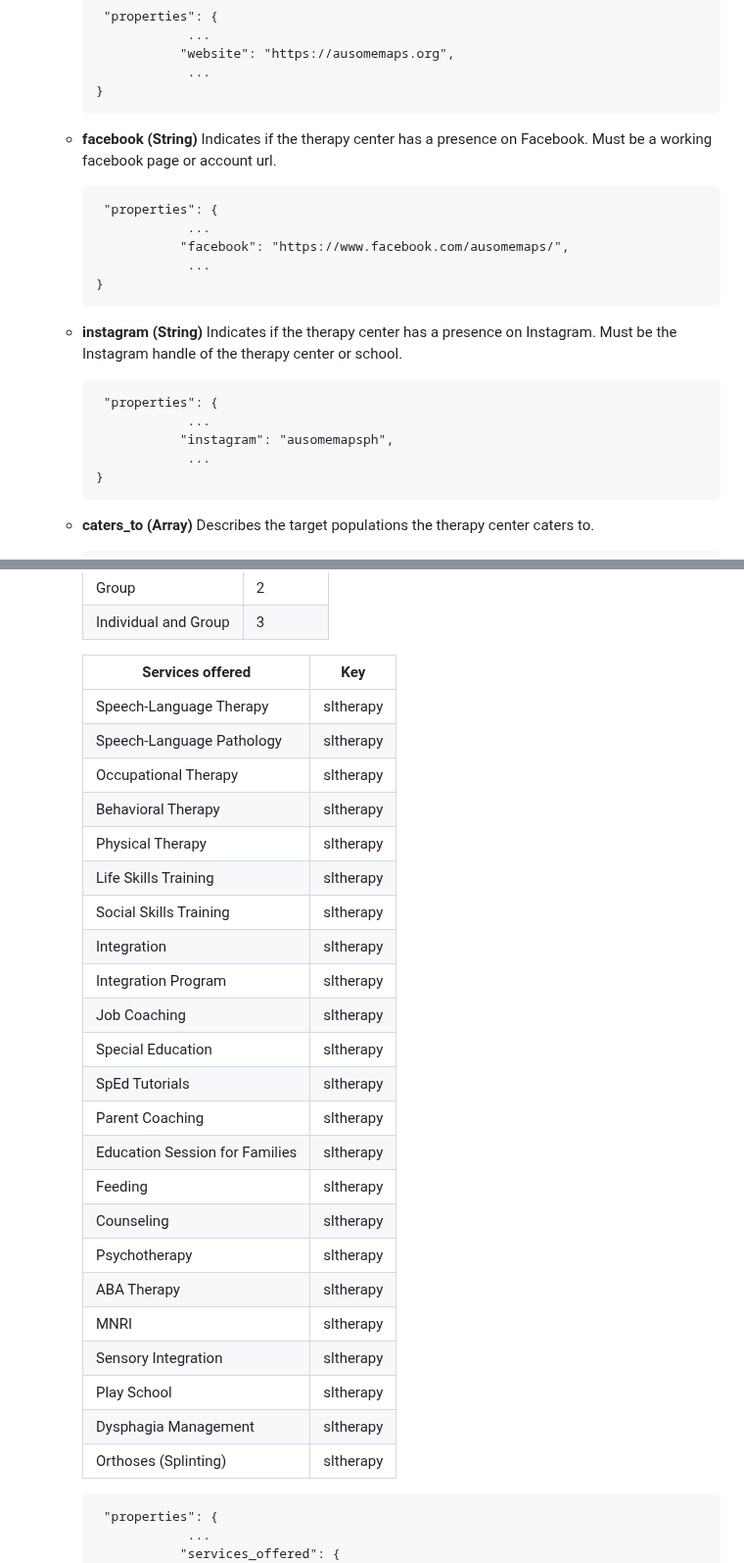
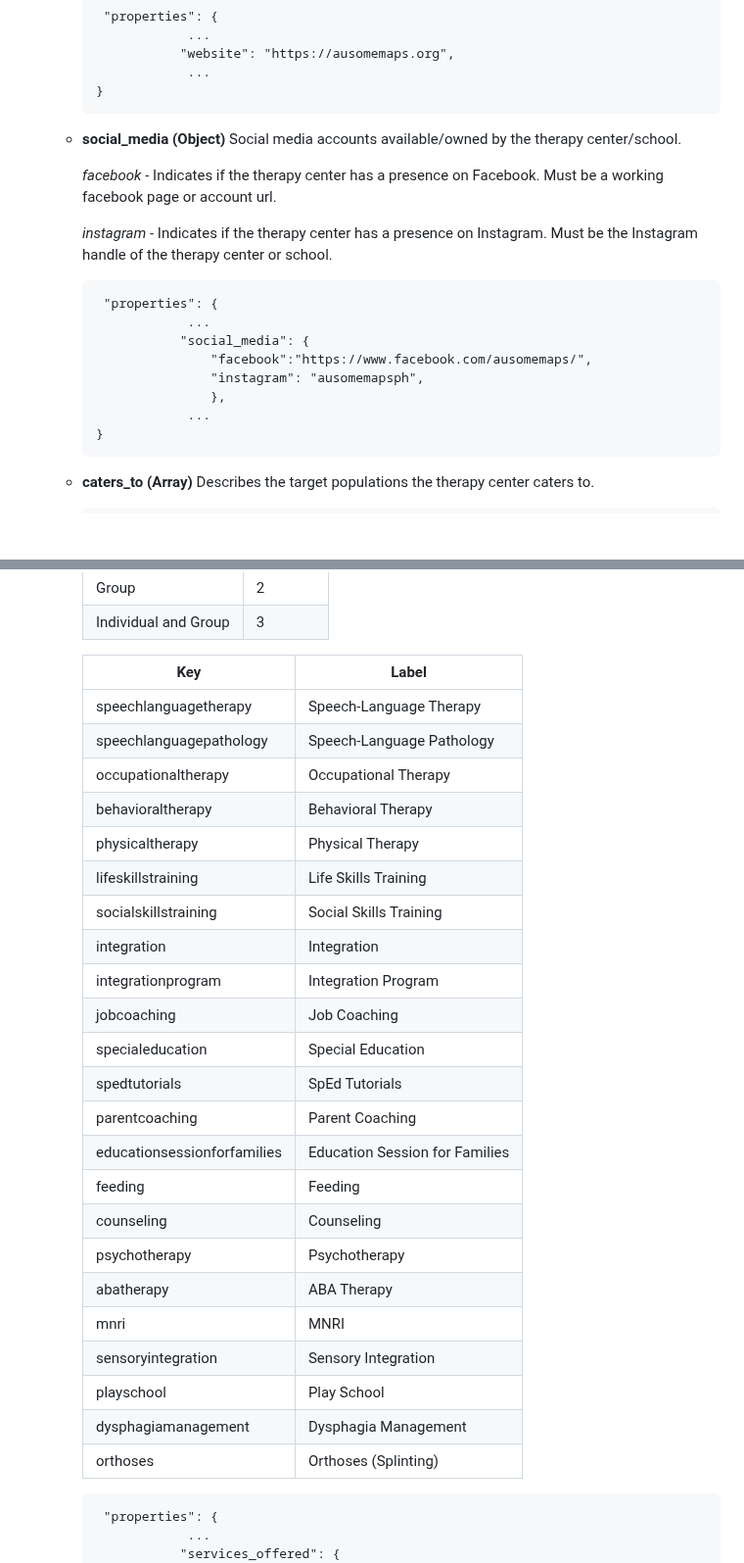
Before and after one commit to ausome-maps/TherapEase, a Markdown page: docs/data_model.md, 2 parts joined by grey strips. Shown at 98% size. Drawn GitHub-style; blank space fills up the shorter version.

Commit message:
Update data_model.md
bundled soc med into one object and added keys and lables for services offered

````diff
--- a/docs/data_model.md
+++ b/docs/data_model.md
@@ -184,23 +184,20 @@ This data model describes a single feature in Ausome Maps, representing a therap
      }
      ```
 
-   - **facebook (String)**
-     Indicates if the therapy center has a presence on Facebook. Must be a working facebook page or account url.
+   - **social_media (Object)**
+     Social media accounts available/owned by the therapy center/school.
+
+        *facebook* - Indicates if the therapy center has a presence on Facebook. Must be a working facebook page or account url.
+
+        *instagram* - Indicates if the therapy center has a presence on Instagram. Must be the Instagram handle of the therapy center or school.
 
      ```
       "properties": {
                  ...
-                "facebook": "https://www.facebook.com/ausomemaps/",
-                 ...
-     }
-     ```
-
-   - **instagram (String)**
-     Indicates if the therapy center has a presence on Instagram. Must be the Instagram handle of the therapy center or school.
-     ```
-      "properties": {
-                 ...
-                "instagram": "ausomemapsph",
+                "social_media": {
+                    "facebook":"https://www.facebook.com/ausomemaps/",
+                    "instagram": "ausomemapsph",
+                    },
                  ...
      }
      ```
@@ -225,31 +222,31 @@ This data model describes a single feature in Ausome Maps, representing a therap
       | Group                | 2         |
       | Individual and Group | 3         |
 
-      | Services offered                 | Key               |
-      |----------------------------------|-------------------|
-      | Speech-Language Therapy          | sltherapy         |
-      | Speech-Language Pathology        | sltherapy         |
-      | Occupational Therapy             | sltherapy         |
-      | Behavioral Therapy               | sltherapy         |
-      | Physical Therapy                 | sltherapy         |
-      | Life Skills Training             | sltherapy         |
-      | Social Skills Training           | sltherapy         |
-      | Integration                      | sltherapy         |
-      | Integration Program              | sltherapy         |
-      | Job Coaching                     | sltherapy         |
-      | Special Education                | sltherapy         |
-      | SpEd Tutorials                   | sltherapy         |
-      | Parent Coaching                  | sltherapy         |
-      | Education Session for Families   | sltherapy         |
-      | Feeding                          | sltherapy         |
-      | Counseling                       | sltherapy         |
-      | Psychotherapy                    | sltherapy         |
-      | ABA Therapy                      | sltherapy         |
-      | MNRI                             | sltherapy         |
-      | Sensory Integration              | sltherapy         |
-      | Play School                      | sltherapy         |
-      | Dysphagia Management             | sltherapy         |
-      | Orthoses (Splinting)             | sltherapy         |
+      | Key                     | Label                           |
+      |-------------------------|---------------------------------|
+      | speechlanguagetherapy   | Speech-Language Therapy         |
+      | speechlanguagepathology | Speech-Language Pathology       |
+      | occupationaltherapy     | Occupational Therapy            |
+      | behavioraltherapy       | Behavioral Therapy              |
+      | physicaltherapy         | Physical Therapy                |
+      | lifeskillstraining      | Life Skills Training            |
+      | socialskillstraining    | Social Skills Training          |
+      | integration             | Integration                     |
+      | integrationprogram      | Integration Program             |
+      | jobcoaching             | Job Coaching                    |
+      | specialeducation        | Special Education               |
+      | spedtutorials           | SpEd Tutorials                  |
+      | parentcoaching          | Parent Coaching                 |
+      | educationsessionforfamilies | Education Session for Families |
+      | feeding                 | Feeding                         |
+      | counseling              | Counseling                      |
+      | psychotherapy           | Psychotherapy                   |
+      | abatherapy              | ABA Therapy                     |
+      | mnri                    | MNRI                            |
+      | sensoryintegration      | Sensory Integration             |
+      | playschool              | Play School                     |
+      | dysphagiamanagement     | Dysphagia Management            |
+      | orthoses                | Orthoses (Splinting)            |
 
      ```
       "properties": {
````
